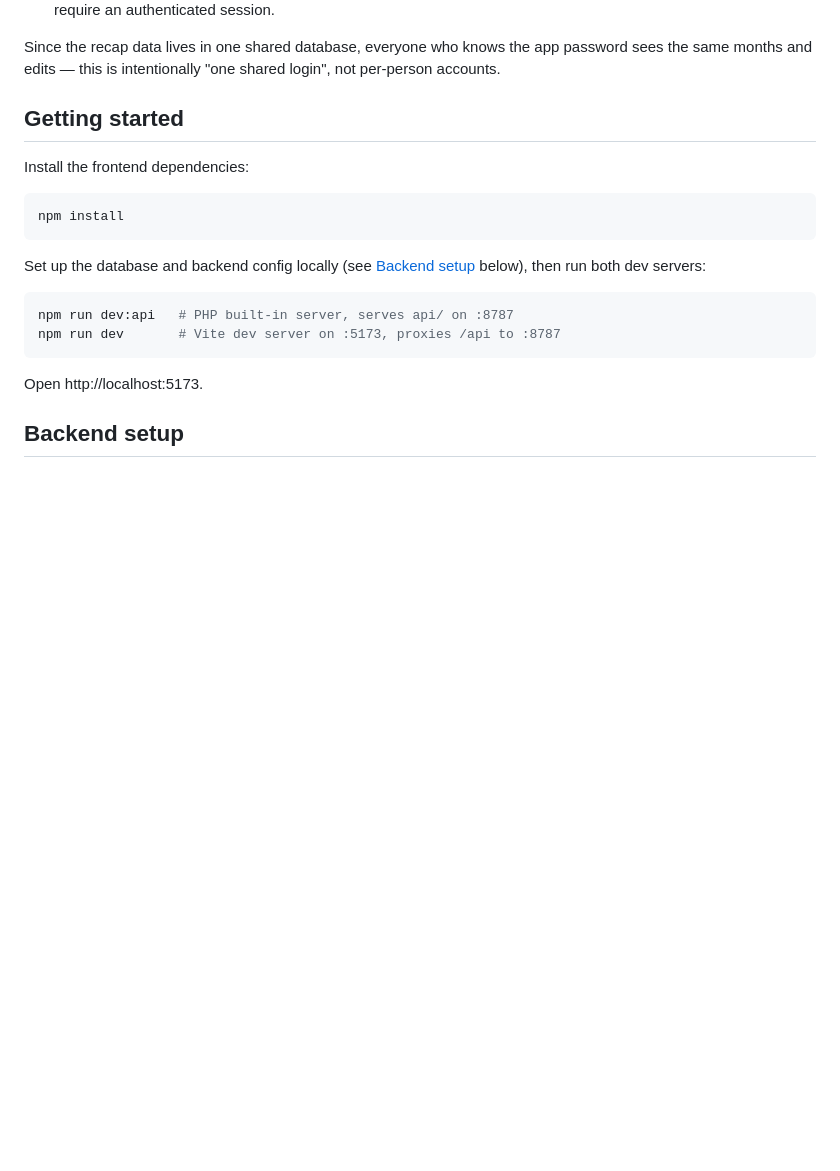
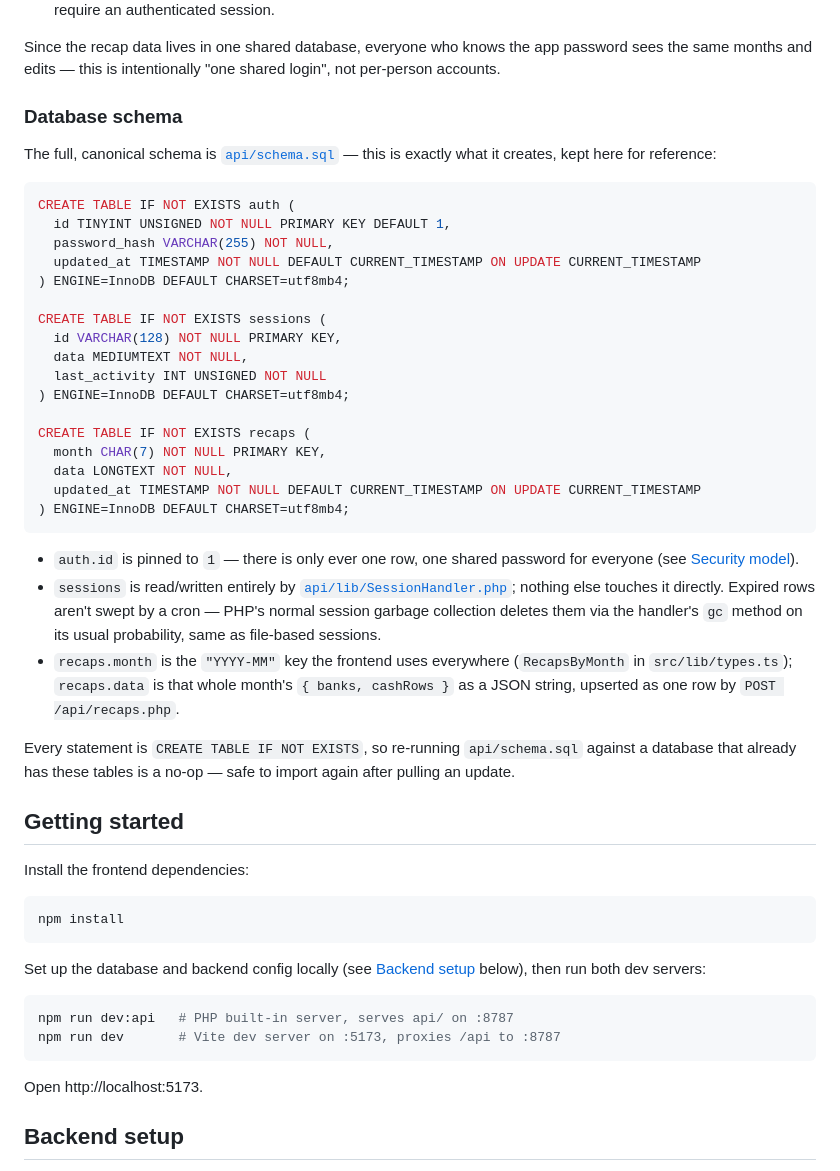
Before and after one commit to z4k3ru9/card-ledger-recap, a Markdown page: README.md, the part around the change. GitHub-like rendering; blank space fills up the shorter version.

Commit message:
Document the actual MySQL schema in the README
Adds a "Database schema" section under Architecture with the exact
CREATE TABLE statements from api/schema.sql, plus a short note on what
each column is for, so the README is self-contained instead of just
describing the tables in prose.

Co-Authored-By: Claude Sonnet 5 <noreply@anthropic.com>
Claude-Session: https://claude.ai/code/session_01JzAZjpFELnoR7NLYnd4WuZ

````diff
--- a/README.md
+++ b/README.md
@@ -53,6 +53,47 @@ hosting (no Node.js needed in production):
 Since the recap data lives in one shared database, everyone who knows
 the app password sees the same months and edits — this is intentionally
 "one shared login", not per-person accounts.
+
+### Database schema
+
+The full, canonical schema is [`api/schema.sql`](api/schema.sql) — this
+is exactly what it creates, kept here for reference:
+
+```sql
+CREATE TABLE IF NOT EXISTS auth (
+  id TINYINT UNSIGNED NOT NULL PRIMARY KEY DEFAULT 1,
+  password_hash VARCHAR(255) NOT NULL,
+  updated_at TIMESTAMP NOT NULL DEFAULT CURRENT_TIMESTAMP ON UPDATE CURRENT_TIMESTAMP
+) ENGINE=InnoDB DEFAULT CHARSET=utf8mb4;
+
+CREATE TABLE IF NOT EXISTS sessions (
+  id VARCHAR(128) NOT NULL PRIMARY KEY,
+  data MEDIUMTEXT NOT NULL,
+  last_activity INT UNSIGNED NOT NULL
+) ENGINE=InnoDB DEFAULT CHARSET=utf8mb4;
+
+CREATE TABLE IF NOT EXISTS recaps (
+  month CHAR(7) NOT NULL PRIMARY KEY,
+  data LONGTEXT NOT NULL,
+  updated_at TIMESTAMP NOT NULL DEFAULT CURRENT_TIMESTAMP ON UPDATE CURRENT_TIMESTAMP
+) ENGINE=InnoDB DEFAULT CHARSET=utf8mb4;
+```
+
+- `auth.id` is pinned to `1` — there is only ever one row, one shared
+  password for everyone (see [Security model](#security-model)).
+- `sessions` is read/written entirely by
+  [`api/lib/SessionHandler.php`](api/lib/SessionHandler.php); nothing
+  else touches it directly. Expired rows aren't swept by a cron — PHP's
+  normal session garbage collection deletes them via the handler's `gc`
+  method on its usual probability, same as file-based sessions.
+- `recaps.month` is the `"YYYY-MM"` key the frontend uses everywhere
+  (`RecapsByMonth` in `src/lib/types.ts`); `recaps.data` is that whole
+  month's `{ banks, cashRows }` as a JSON string, upserted as one row by
+  `POST /api/recaps.php`.
+
+Every statement is `CREATE TABLE IF NOT EXISTS`, so re-running
+`api/schema.sql` against a database that already has these tables is a
+no-op — safe to import again after pulling an update.
 
 ## Getting started
 
````
